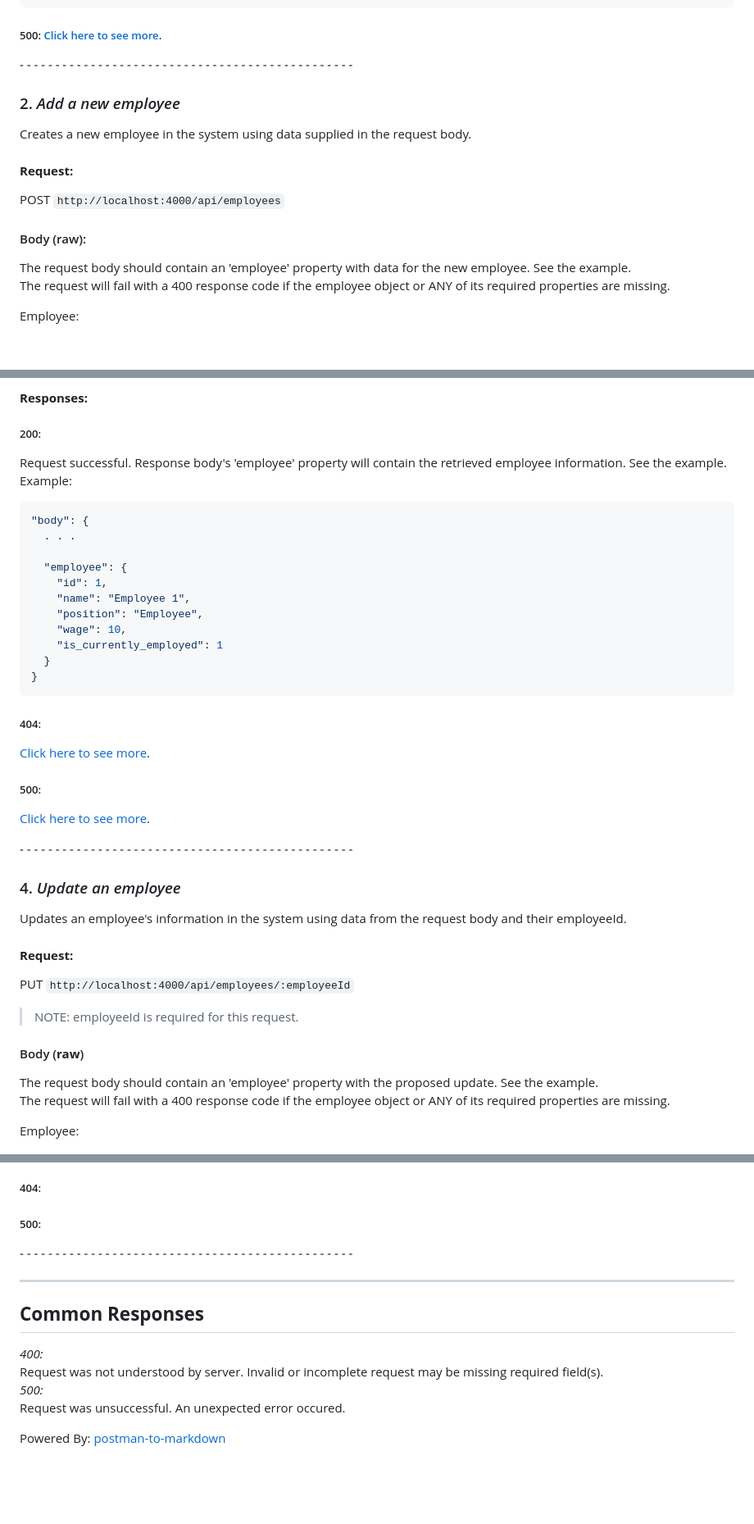
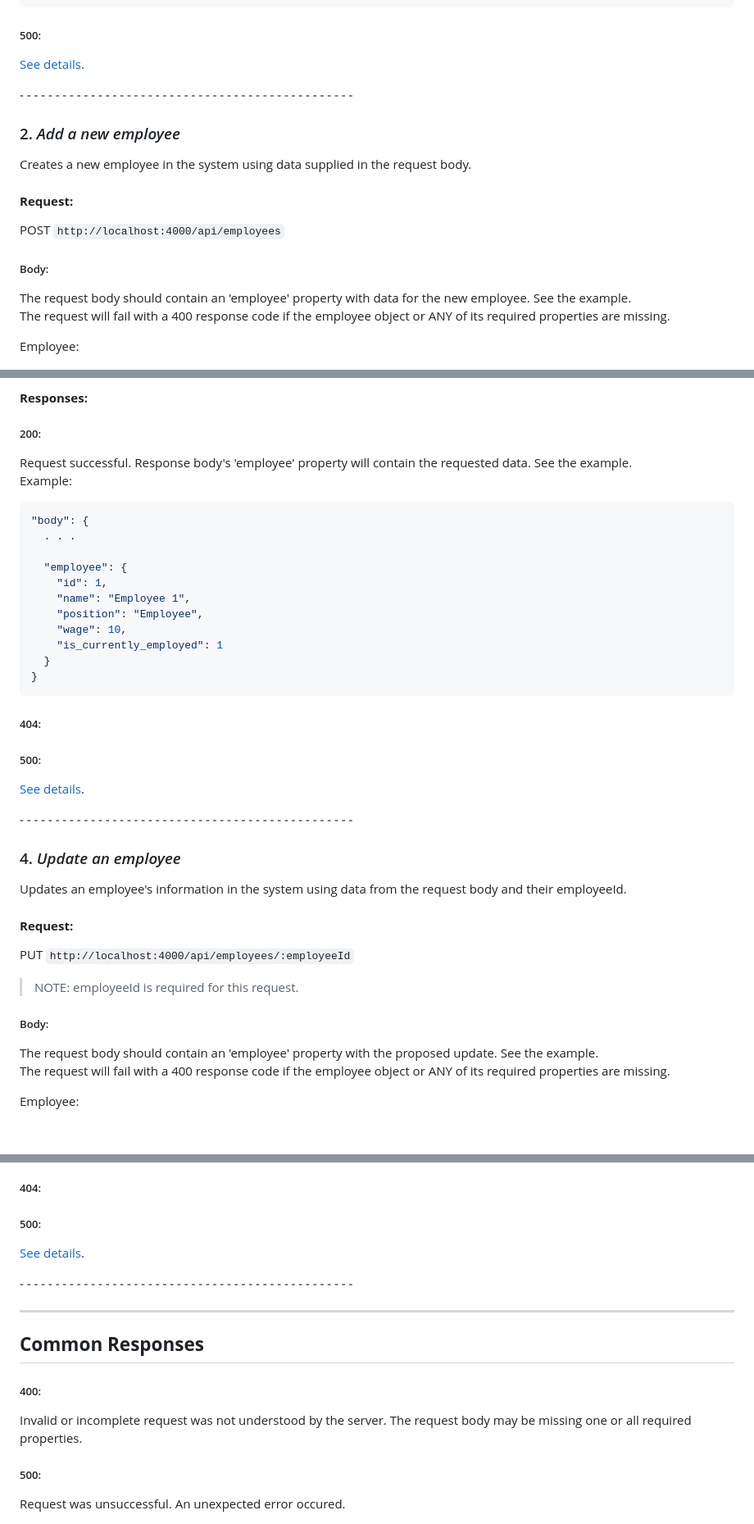
Before and after one commit to tao200ok/expresso, a Markdown page: README.md, 3 parts joined by grey strips. Shown: that part at 82% size. Rendered like a GitHub page; blank space fills up the shorter version.

````diff
--- a/README.md
+++ b/README.md
@@ -81,7 +83,9 @@ Example:
 }
 ```
 
-##### 500: [Click here to see more](#res_500).
+##### 500:
+
+[See details](#res_500).
 
 ⁃ ⁃ ⁃ ⁃ ⁃ ⁃ ⁃ ⁃ ⁃ ⁃ ⁃ ⁃ ⁃ ⁃ ⁃ ⁃ ⁃ ⁃ ⁃ ⁃ ⁃ ⁃ ⁃ ⁃ ⁃ ⁃ ⁃ ⁃ ⁃ ⁃ ⁃ ⁃ ⁃ ⁃ ⁃ ⁃ ⁃ ⁃ ⁃ ⁃ ⁃ ⁃ ⁃ ⁃ ⁃ ⁃ ⁃
 
@@ -93,7 +97,7 @@ Creates a new employee in the system using data supplied in the request body.
 
 <span style="color: yellow">POST</span> `http://localhost:4000/api/employees`
 
-#### Body (raw):
+##### Body:
 
 The request body should contain an 'employee' property with data for the new employee. See the example.
 The request will fail with a 400 response code if the employee object or ANY of its required properties are missing.
@@ -166,7 +170,7 @@ Retrieves an employee's information from the system using their employeeId.
 
 ##### 200:
 
-Request successful. Response body's 'employee' property will contain the retrieved employee information. See the example.
+Request successful. Response body's 'employee' property will contain the requested data. See the example.
 Example:
 
 ```json
@@ -185,11 +189,9 @@ Example:
 
 ##### 404:
 
-[Click here to see more](#res_404).
-
 ##### 500:
 
-[Click here to see more](#res_500).
+[See details](#res_500).
 
 ⁃ ⁃ ⁃ ⁃ ⁃ ⁃ ⁃ ⁃ ⁃ ⁃ ⁃ ⁃ ⁃ ⁃ ⁃ ⁃ ⁃ ⁃ ⁃ ⁃ ⁃ ⁃ ⁃ ⁃ ⁃ ⁃ ⁃ ⁃ ⁃ ⁃ ⁃ ⁃ ⁃ ⁃ ⁃ ⁃ ⁃ ⁃ ⁃ ⁃ ⁃ ⁃ ⁃ ⁃ ⁃ ⁃ ⁃
 
@@ -203,7 +205,7 @@ Updates an employee's information in the system using data from the request body
 
 > NOTE: employeeId is required for this request.
 
-#### Body (**raw**)
+##### Body:
 
 The request body should contain an 'employee' property with the proposed update. See the example.
 The request will fail with a 400 response code if the employee object or ANY of its required properties are missing.
@@ -924,15 +978,15 @@ Permanently removes an item related to a menu using the supplied menuItemId and
 
 ##### 500:
 
+[See details](#res_500).
+
 ⁃ ⁃ ⁃ ⁃ ⁃ ⁃ ⁃ ⁃ ⁃ ⁃ ⁃ ⁃ ⁃ ⁃ ⁃ ⁃ ⁃ ⁃ ⁃ ⁃ ⁃ ⁃ ⁃ ⁃ ⁃ ⁃ ⁃ ⁃ ⁃ ⁃ ⁃ ⁃ ⁃ ⁃ ⁃ ⁃ ⁃ ⁃ ⁃ ⁃ ⁃ ⁃ ⁃ ⁃ ⁃ ⁃ ⁃
 
 ---
 
 ## **Common Responses**
 
-_<span id="res_400">400</span>:_
-Request was not understood by server. Invalid or incomplete request may be missing required field(s).
-_<span id="res_500">500</span>:_
+<h5 id="res_400">400:</h5>
+Invalid or incomplete request was not understood by the server. The request body may be missing one or all required properties.
+<h5 id="res_500">500:</h5>
 Request was unsuccessful. An unexpected error occured.
-
-Powered By: [postman-to-markdown](https://github.com/bautistaj/postman-to-markdown/)
````
Also changed, not shown: other parts of README.md (+78 -24 lines).
